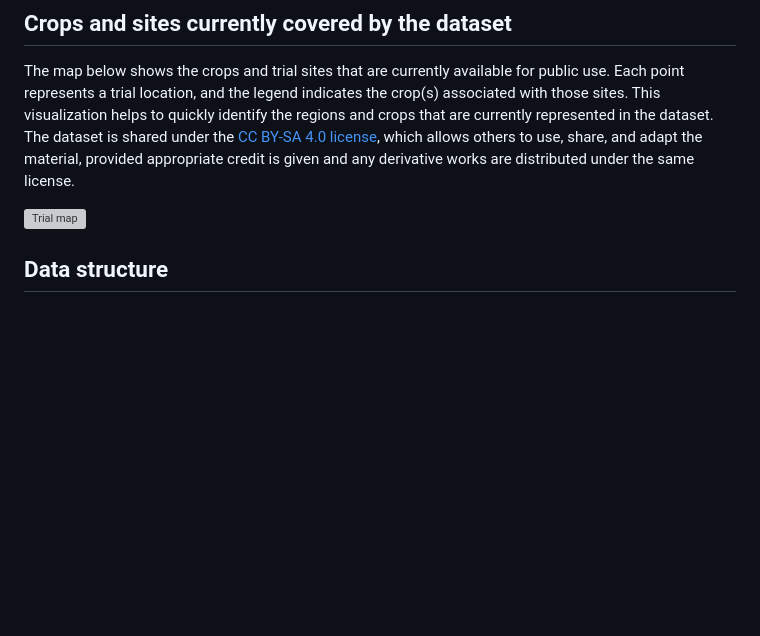
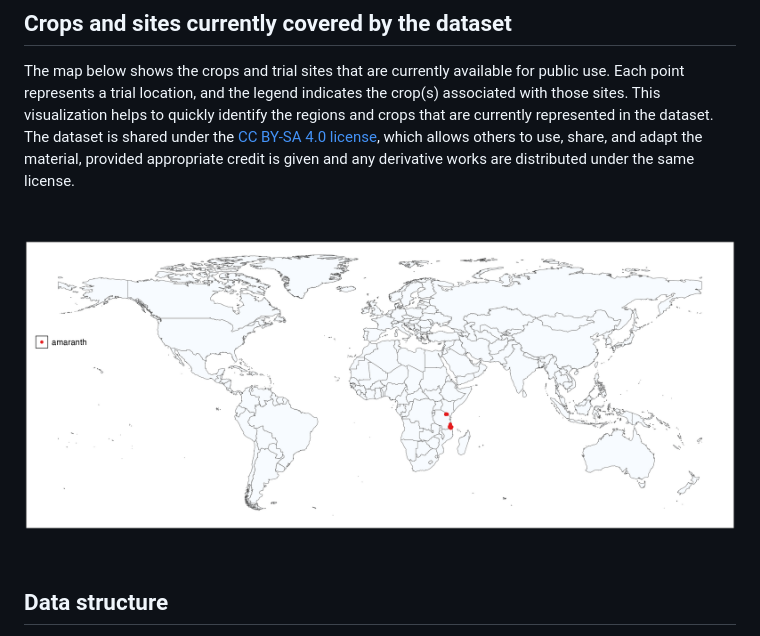
Before and after one commit to AgrDataSci/tricot-data, a Markdown page: README.md, the part around the change. Rendered like a GitHub page; pictures changed too: docs/trial-locations.png (added); blank space fills up the shorter version; grey boxes are pictures that could not be loaded.

Commit message:
add-map

```diff
--- a/README.md
+++ b/README.md
@@ -13,7 +13,7 @@ The triadic comparison of technologies (tricot) is a citizen science approach fo
 The map below shows the crops and trial sites that are currently available for public use. Each point represents a trial location, and the legend indicates the crop(s) associated with those sites. This visualization helps to quickly identify the regions and crops that are currently represented in the dataset.  The dataset is shared under the [CC BY-SA 4.0 license](https://creativecommons.org/licenses/by-sa/4.0/legalcode.en), which allows others to use, share, and adapt the material, provided appropriate credit is given and any derivative works are distributed under the same license.
 
 
-![Trial map](trial-locations.png)
+![Trial map](docs/trial-locations.png)
 
 ## Data structure
 
```
Also changed, not shown: 1 other file.
